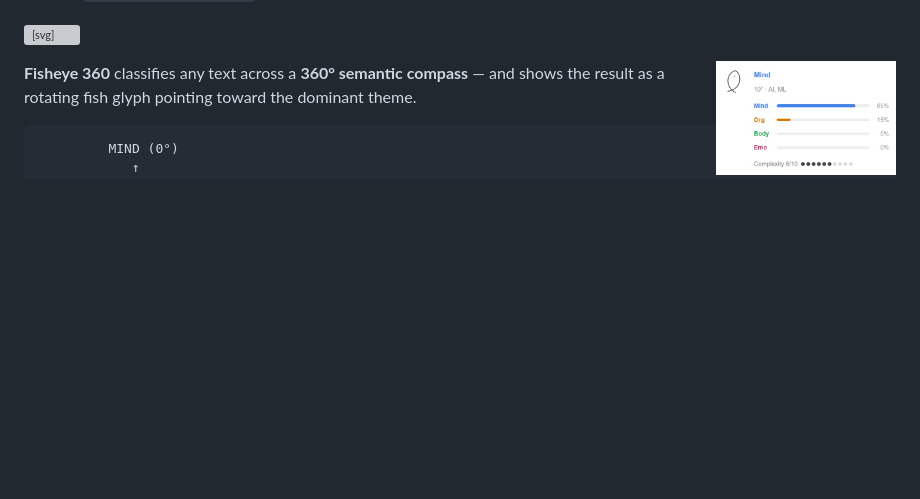
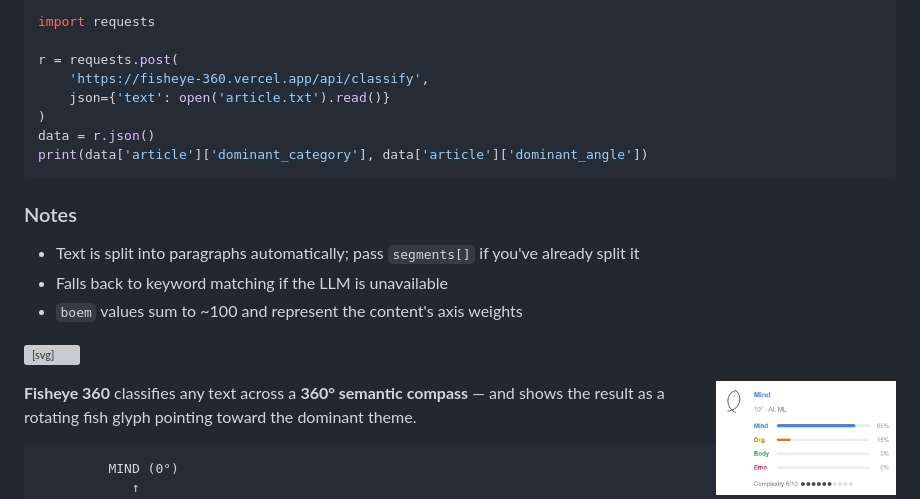
Before and after one commit to lit-u/fisheye-360, a Markdown page: README.md, the part around one of its changes. Rendered like a GitHub page; blank space fills up the shorter version; grey boxes are pictures that could not be loaded.

Commit message:
docs: add full API reference section with request/response schema and examples

````diff
--- a/README.md
+++ b/README.md
@@ -15,3 +88,19 @@ Returns `{ article, segments }` — angle (0–350°), category, complexity, BOE
+```python
+import requests
+
+r = requests.post(
+    'https://fisheye-360.vercel.app/api/classify',
+    json={'text': open('article.txt').read()}
+)
+data = r.json()
+print(data['article']['dominant_category'], data['article']['dominant_angle'])
+```
+
+### Notes
+
+- Text is split into paragraphs automatically; pass `segments[]` if you've already split it
+- Falls back to keyword matching if the LLM is unavailable
+- `boem` values sum to ~100 and represent the content's axis weights
 
 <svg width="48" height="58" viewBox="0 0 100 120" xmlns="http://www.w3.org/2000/svg"><g transform="rotate(315 50 60)"><path d="M 30 116 C 88 100, 97 26, 50 5 C 3 26, 12 100, 70 116" fill="none" stroke="#1c1c1c" stroke-width="1.5" stroke-linecap="round" stroke-linejoin="round"/><circle cx="50" cy="34" r="8" fill="#7c3aed"/></g></svg>
 
````
Also changed, not shown: other parts of README.md (+73 -0 lines).
